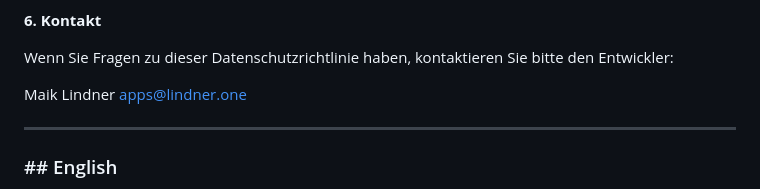
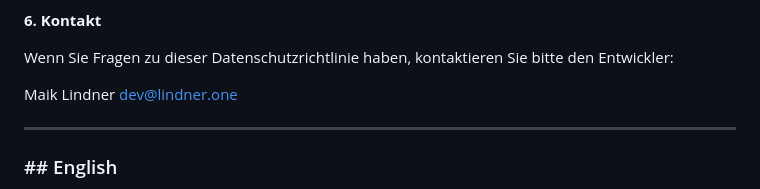
Before and after one commit to maiklindner/feefier, a Markdown page: PRIVACY.md, the part around the change. Rendered like a GitHub page.

Commit message:
Updates privacy policy

```diff
--- a/PRIVACY.md
+++ b/PRIVACY.md
@@ -51,7 +51,7 @@ Diese Datenschutzrichtlinie kann zukünftig aktualisiert werden, um Änderungen
 Wenn Sie Fragen zu dieser Datenschutzrichtlinie haben, kontaktieren Sie bitte den Entwickler:
 
 Maik Lindner
-apps@lindner.one
+dev@lindner.one
 
 ***
 
```
